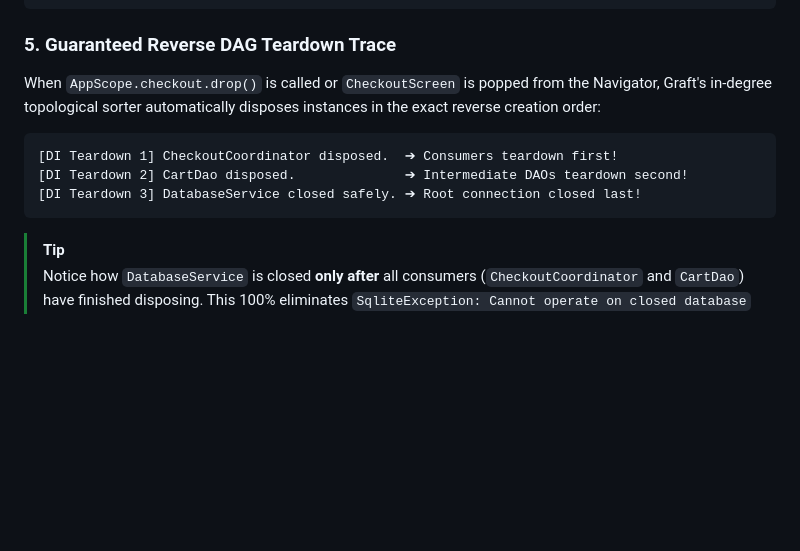
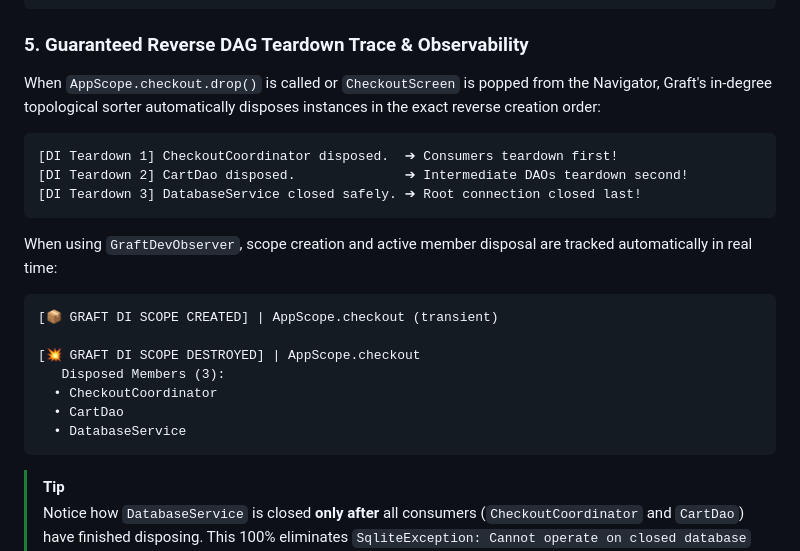
Before and after one commit to kmmuzahid/graft, a Markdown page: DI_GUIDE.md, the part around the change. Drawn GitHub-style; blank space fills up the shorter version.

````diff
--- a/DI_GUIDE.md
+++ b/DI_GUIDE.md
@@ -439,7 +439,7 @@ class CheckoutScreen extends StatelessWidget {
 }
 ```
 
-### 5. Guaranteed Reverse DAG Teardown Trace
+### 5. Guaranteed Reverse DAG Teardown Trace & Observability
 
 When `AppScope.checkout.drop()` is called or `CheckoutScreen` is popped from the Navigator, Graft's in-degree topological sorter automatically disposes instances in the exact reverse creation order:
 
@@ -447,6 +447,18 @@ When `AppScope.checkout.drop()` is called or `CheckoutScreen` is popped from the
 [DI Teardown 1] CheckoutCoordinator disposed.  ➔ Consumers teardown first!
 [DI Teardown 2] CartDao disposed.              ➔ Intermediate DAOs teardown second!
 [DI Teardown 3] DatabaseService closed safely. ➔ Root connection closed last!
+```
+
+When using `GraftDevObserver`, scope creation and active member disposal are tracked automatically in real time:
+
+```text
+[📦 GRAFT DI SCOPE CREATED] | AppScope.checkout (transient)
+
+[💥 GRAFT DI SCOPE DESTROYED] | AppScope.checkout
+   Disposed Members (3):
+  • CheckoutCoordinator
+  • CartDao
+  • DatabaseService
 ```
 
 > [!TIP]
````
Also changed, not shown: GRAFT_GUIDE.md (+14 -1 lines), README.md (+71 -10 lines).
